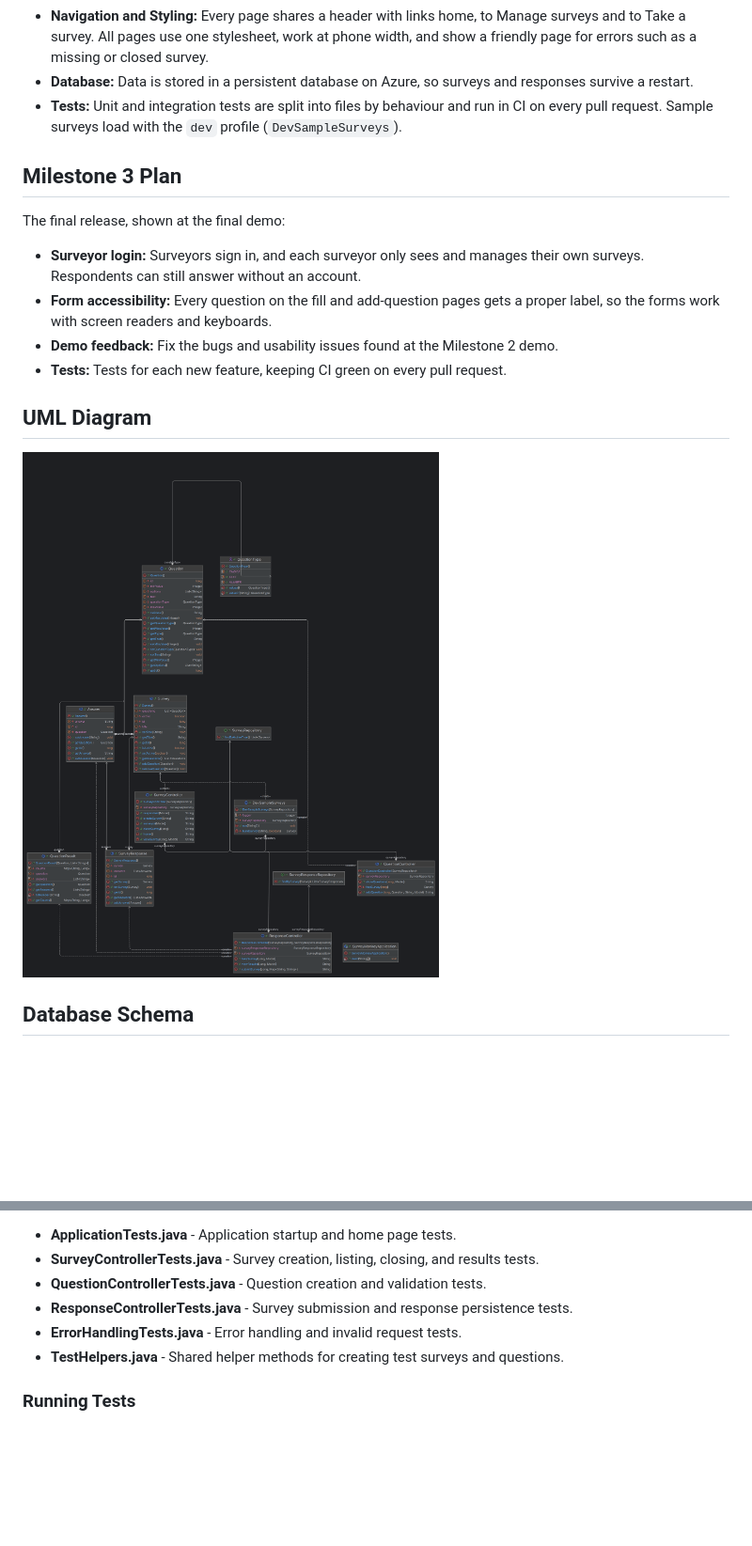
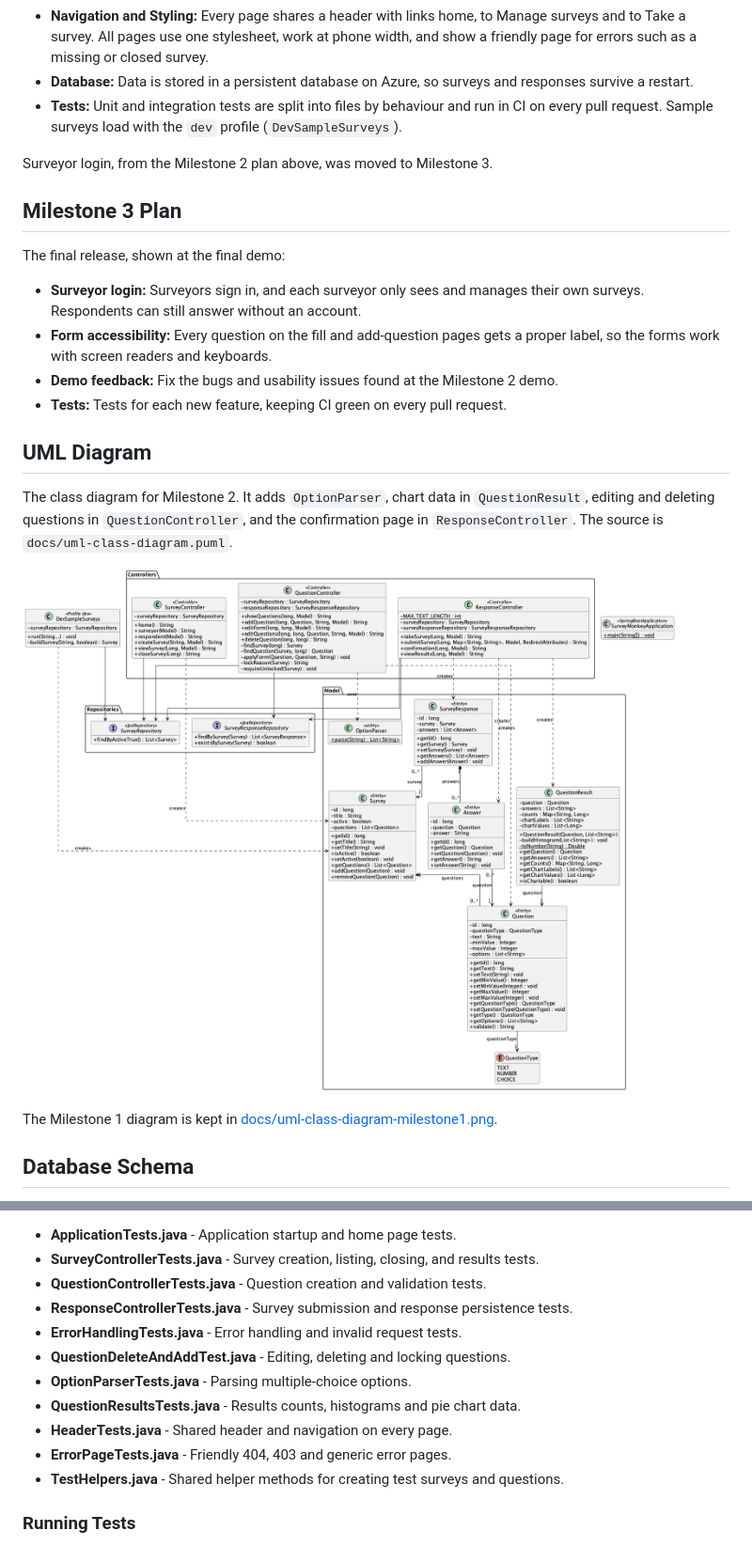
Before and after one commit to ramiayoub585/mini-survey-monkey, a Markdown page: README.md, 2 parts joined by grey strips. Shown at 94% size. GitHub-like rendering; pictures changed too: docs/uml-class-diagram.png; blank space fills up the shorter version.

Commit message:
Restore Milestone 1 and update UML for Milestone 2

```diff
--- a/README.md
+++ b/README.md
@@ -54,6 +72,8 @@ The alpha release. Everything from Milestone 1 works, plus the features and fixe
 - **Database:** Data is stored in a persistent database on Azure, so surveys and responses survive a restart.
 - **Tests:** Unit and integration tests are split into files by behaviour and run in CI on every pull request. Sample surveys load with the `dev` profile (`DevSampleSurveys`).
 
+Surveyor login, from the Milestone 2 plan above, was moved to Milestone 3.
+
 ## Milestone 3 Plan
 The final release, shown at the final demo:
 
@@ -63,7 +83,11 @@ The final release, shown at the final demo:
 - **Tests:** Tests for each new feature, keeping CI green on every pull request.
 
 ## UML Diagram
+The class diagram for Milestone 2. It adds `OptionParser`, chart data in `QuestionResult`, editing and deleting questions in `QuestionController`, and the confirmation page in `ResponseController`. The source is `docs/uml-class-diagram.puml`.
+
 ![UML Class Diagram](docs/uml-class-diagram.png)
+
+The Milestone 1 diagram is kept in [docs/uml-class-diagram-milestone1.png](docs/uml-class-diagram-milestone1.png).
 
 ## Database Schema
 Mini Survey Monkey uses Spring Data JPA with Hibernate ORM to manage database persistence. Mini Survey Monkey uses an H2 in-memory database where the database schema is automatically generated from the JPA entity classes when the application starts.
@@ -131,6 +155,11 @@ All test files are located in `src/test/java/org/minisurveymonkey/`.
 - **QuestionControllerTests.java** - Question creation and validation tests.
 - **ResponseControllerTests.java** - Survey submission and response persistence tests.
 - **ErrorHandlingTests.java** - Error handling and invalid request tests.
+- **QuestionDeleteAndAddTest.java** - Editing, deleting and locking questions.
+- **OptionParserTests.java** - Parsing multiple-choice options.
+- **QuestionResultsTests.java** - Results counts, histograms and pie chart data.
+- **HeaderTests.java** - Shared header and navigation on every page.
+- **ErrorPageTests.java** - Friendly 404, 403 and generic error pages.
 - **TestHelpers.java** - Shared helper methods for creating test surveys and questions.
 
 ### Running Tests
```
Also changed, not shown: other parts of README.md (+20 -2 lines), docs/uml-class-diagram-milestone1.png (added), 1 other file.
